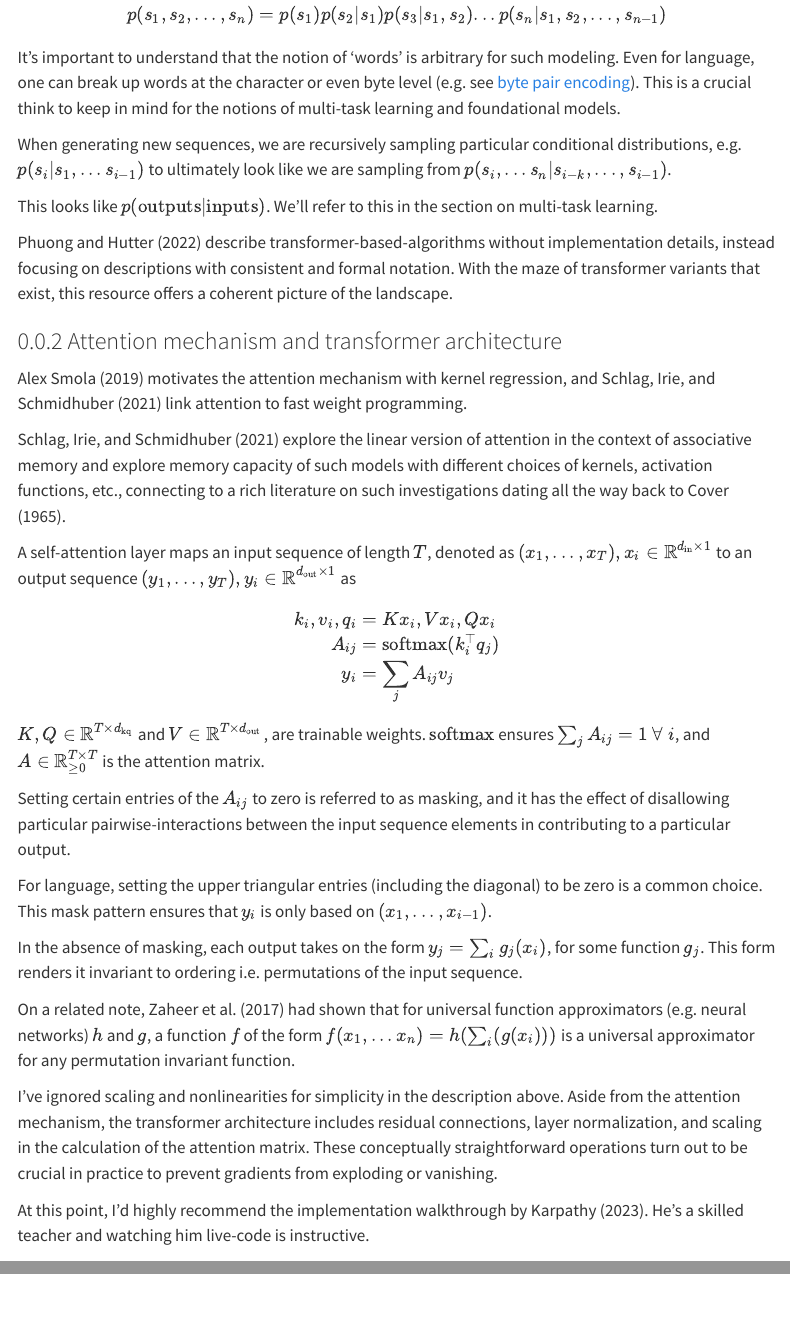
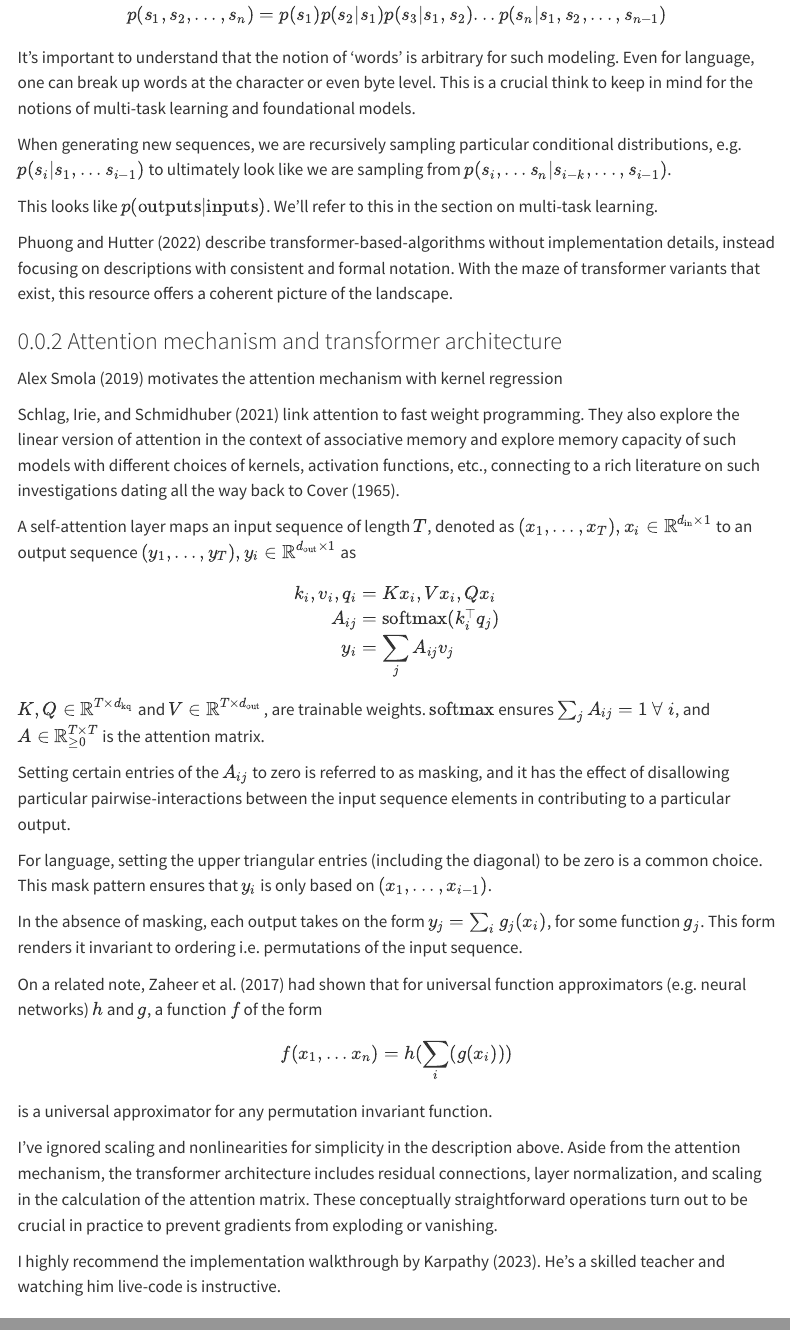
Before and after one commit to rhngla/notes, a Quarto document (qdocs/posts/transformers.qmd): the page in a window 1100 px wide, from 620 px down, and a second part further down, joined at a grey line. Rendered offline with R 4.5, knitr and Pandoc in place of Quarto, with nearby package versions; menus at the side of the page are left out.

Commit message:
transformer for X

```diff
--- a/qdocs/posts/transformers.qmd
+++ b/qdocs/posts/transformers.qmd
@@ -31,28 +33,34 @@ Let different words be specific values of $n$ random variables. Then the distrib
 
 $$p(s_1, s_2, ..., s_n) = p(s_1) p(s_2 | s_1) p(s_3 | s_1, s_2) ... p(s_n | s_1, s_2, ..., s_{n-1})$$
 
-It's important to understand that the notion of 'words' is arbitrary for such modeling. Even for language, one can break up words at the character or even byte level (e.g. see [byte pair encoding](https://huggingface.co/learn/nlp-course/chapter6/5?fw=pt)). This is a crucial think to keep in mind for the notions of multi-task learning and foundational models.
+It's important to understand that the notion of 'words' is arbitrary for such modeling. Even for language, one can break up words at the character or even byte level. This is a crucial think to keep in mind for the notions of multi-task learning and foundational models.
 
 When generating new sequences, we are recursively sampling particular conditional distributions, e.g. $p(s_i | s_1, ... s_{i-1})$ to ultimately look like we are sampling from $p(s_i, ... s_n | s_{i-k}, ..., s_{i-1})$.
 
 This looks like $p(\textrm{outputs}|\textrm{inputs})$. We'll refer to this in the section on multi-task learning.
 
+::: {.column-margin}
 @phuong2022formal describe transformer-based-algorithms without implementation details, instead focusing on descriptions with consistent and formal notation. With the maze of transformer variants that exist, this resource offers a coherent picture of the landscape.
+:::
 
 ### Attention mechanism and transformer architecture
 
-@smola2019attn motivates the attention mechanism with kernel regression, and @schlag2021linear link attention to fast weight programming.
+::: {.column-margin}
+@smola2019attn motivates the attention mechanism with kernel regression
+:::
 
-@schlag2021linear explore the linear version of attention in the context of associative memory and explore memory capacity of such models with different choices of kernels, activation functions, etc., connecting to a rich literature on such investigations dating all the way back to @cover1965geometrical.
+::: {.column-margin}
+@schlag2021linear link attention to fast weight programming. They also explore the linear version of attention in the context of associative memory and explore memory capacity of such models with different choices of kernels, activation functions, etc., connecting to a rich literature on such investigations dating all the way back to @cover1965geometrical.
+:::
 
 A self-attention layer maps an input sequence of length $T$, denoted as $(x_1,...,x_T), x_i \in \mathbb{R}^{d_\textrm{in} \times 1}$ to an output sequence $(y_1,...,y_T), y_i \in \mathbb{R}^{d_\textrm{out} \times 1}$ as
 
 $$
-\begin{align}
+\begin{aligned}
 k_i, v_i, q_i &= Kx_i,Vx_i,Qx_i \\
 A_{ij} &= \textrm{softmax}(k_i^\top q_j) \\
 y_{i} &= \sum_j{A_{ij}v_j}
-\end{align}
+\end{aligned}
 $$
 
 $K, Q \in \mathbb{R}^{T \times d_\textrm{kq}}$ and $V \in \mathbb{R}^{T \times d_\textrm{out}}$, are trainable weights. $\textrm{softmax}$ ensures $\sum_j{A_{ij}=1} \space \forall \space i$,  and $A \in \mathbb{R}_{\geq 0}^{T \times T}$ is the attention matrix.
@@ -63,11 +71,15 @@ For language, setting the upper triangular entries (including the diagonal) to b
 
 In the absence of masking, each output takes on the form $y_j  = \sum_i{g_j(x_i)}$, for some function $g_j$. This form renders it invariant to ordering i.e. permutations of the input sequence.
 
-On a related note, @zaheer2017deep had shown that for universal function approximators (e.g. neural networks) $h$ and $g$, a function $f$ of the form $f(x_1, ... x_n) = h(\sum_i(g(x_i)))$ is a universal approximator for any permutation invariant function.
+::: {.column-margin}
+On a related note, @zaheer2017deep had shown that for universal function approximators (e.g. neural networks) $h$ and $g$, a function $f$ of the form $$f(x_1, ... x_n) = h(\sum_i(g(x_i)))$$ is a universal approximator for any permutation invariant function.
+:::
 
 I've ignored scaling and nonlinearities for simplicity in the description above. Aside from the attention mechanism, the transformer architecture includes residual connections, layer normalization, and scaling in the calculation of the attention matrix. These conceptually straightforward operations turn out to be crucial in practice to prevent gradients from exploding or vanishing.
 
-At this point, I'd highly recommend the implementation walkthrough by Karpathy [-@karpathy2023llm]. He's a skilled teacher and watching him live-code is instructive.
+::: {.column-margin}
+I highly recommend the implementation walkthrough by Karpathy [-@karpathy2023llm]. He's a skilled teacher and watching him live-code is instructive.
+:::
 
 ### Multi-task learning
 
```
Also changed, not shown: docs/search.json, qdocs/posts/transformers.qmd (6 more changed lines), 4 other files.
